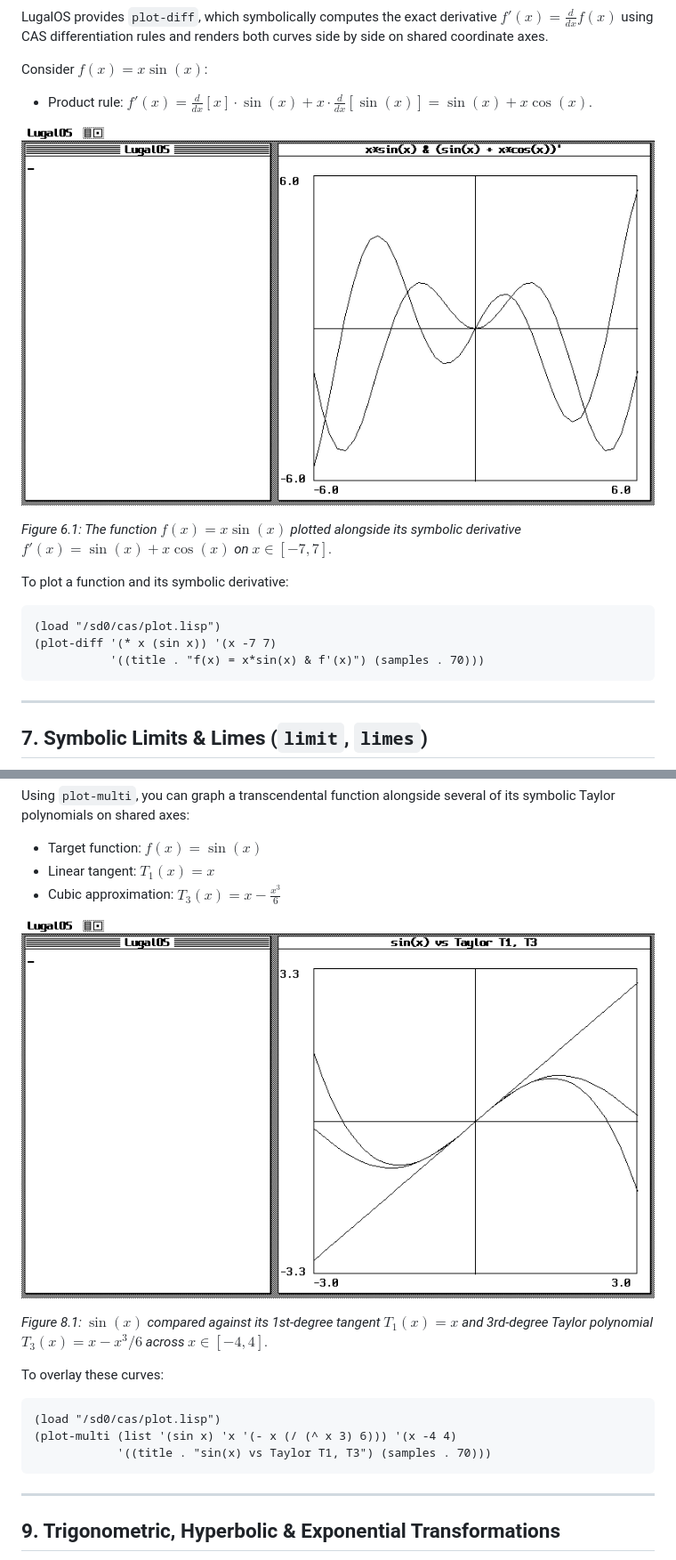
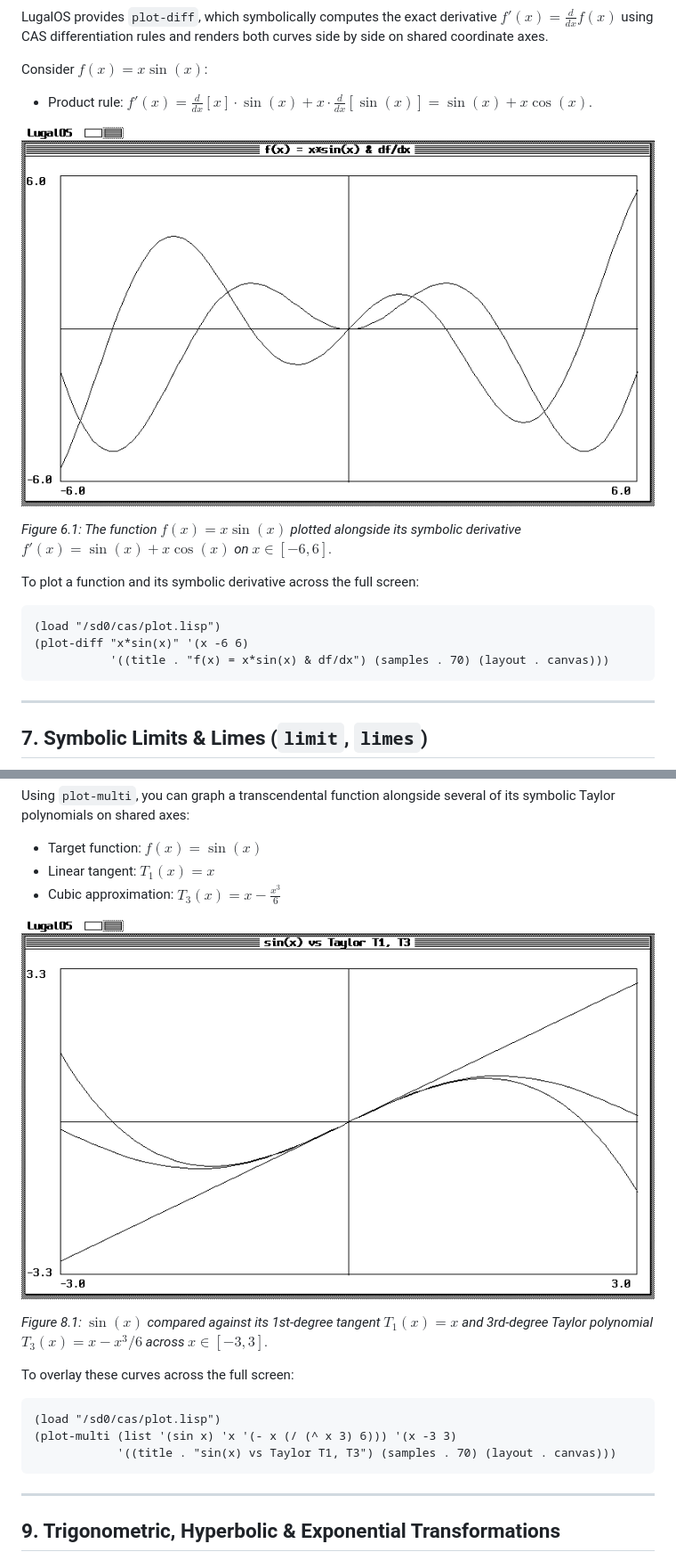
Before and after one commit to domschl/LugalOS, a Markdown page: doc/user/cas.md, 2 parts joined by grey strips. Shown at 89% size. Drawn GitHub-style; pictures changed too: doc/assets/screenshots/cas_diff_plot.png, doc/assets/screenshots/cas_taylor_plot.png.

````diff
--- a/doc/user/cas.md
+++ b/doc/user/cas.md
@@ -328,13 +328,13 @@ Consider $f(x) = x \sin(x)$:
 
 ![Function and Symbolic Derivative of x sin(x)](../assets/screenshots/cas_diff_plot.png)
 
-*Figure 6.1: The function $f(x) = x \sin(x)$ plotted alongside its symbolic derivative $f'(x) = \sin(x) + x \cos(x)$ on $x \in [-7, 7]$.*
+*Figure 6.1: The function $f(x) = x \sin(x)$ plotted alongside its symbolic derivative $f'(x) = \sin(x) + x \cos(x)$ on $x \in [-6, 6]$.*
 
-To plot a function and its symbolic derivative:
+To plot a function and its symbolic derivative across the full screen:
 ```lisp
 (load "/sd0/cas/plot.lisp")
-(plot-diff '(* x (sin x)) '(x -7 7)
-           '((title . "f(x) = x*sin(x) & f'(x)") (samples . 70)))
+(plot-diff "x*sin(x)" '(x -6 6)
+           '((title . "f(x) = x*sin(x) & df/dx") (samples . 70) (layout . canvas)))
 ```
 
 ---
@@ -481,13 +481,13 @@ Using `plot-multi`, you can graph a transcendental function alongside several of
 
 ![Taylor Series Convergence for sin(x)](../assets/screenshots/cas_taylor_plot.png)
 
-*Figure 8.1: $\sin(x)$ compared against its 1st-degree tangent $T_1(x) = x$ and 3rd-degree Taylor polynomial $T_3(x) = x - x^3/6$ across $x \in [-4, 4]$.*
+*Figure 8.1: $\sin(x)$ compared against its 1st-degree tangent $T_1(x) = x$ and 3rd-degree Taylor polynomial $T_3(x) = x - x^3/6$ across $x \in [-3, 3]$.*
 
-To overlay these curves:
+To overlay these curves across the full screen:
 ```lisp
 (load "/sd0/cas/plot.lisp")
-(plot-multi (list '(sin x) 'x '(- x (/ (^ x 3) 6))) '(x -4 4)
-            '((title . "sin(x) vs Taylor T1, T3") (samples . 70)))
+(plot-multi (list '(sin x) 'x '(- x (/ (^ x 3) 6))) '(x -3 3)
+            '((title . "sin(x) vs Taylor T1, T3") (samples . 70) (layout . canvas)))
 ```
 
 ---
````
Also changed, not shown: other parts of doc/user/cas.md (+11 -10 lines), doc/assets/screenshots/cas_parametric_circle.png, doc/assets/screenshots/cas_poly_roots.png, doc/assets/screenshots/cas_sinc_plot.png, 3 other files.
